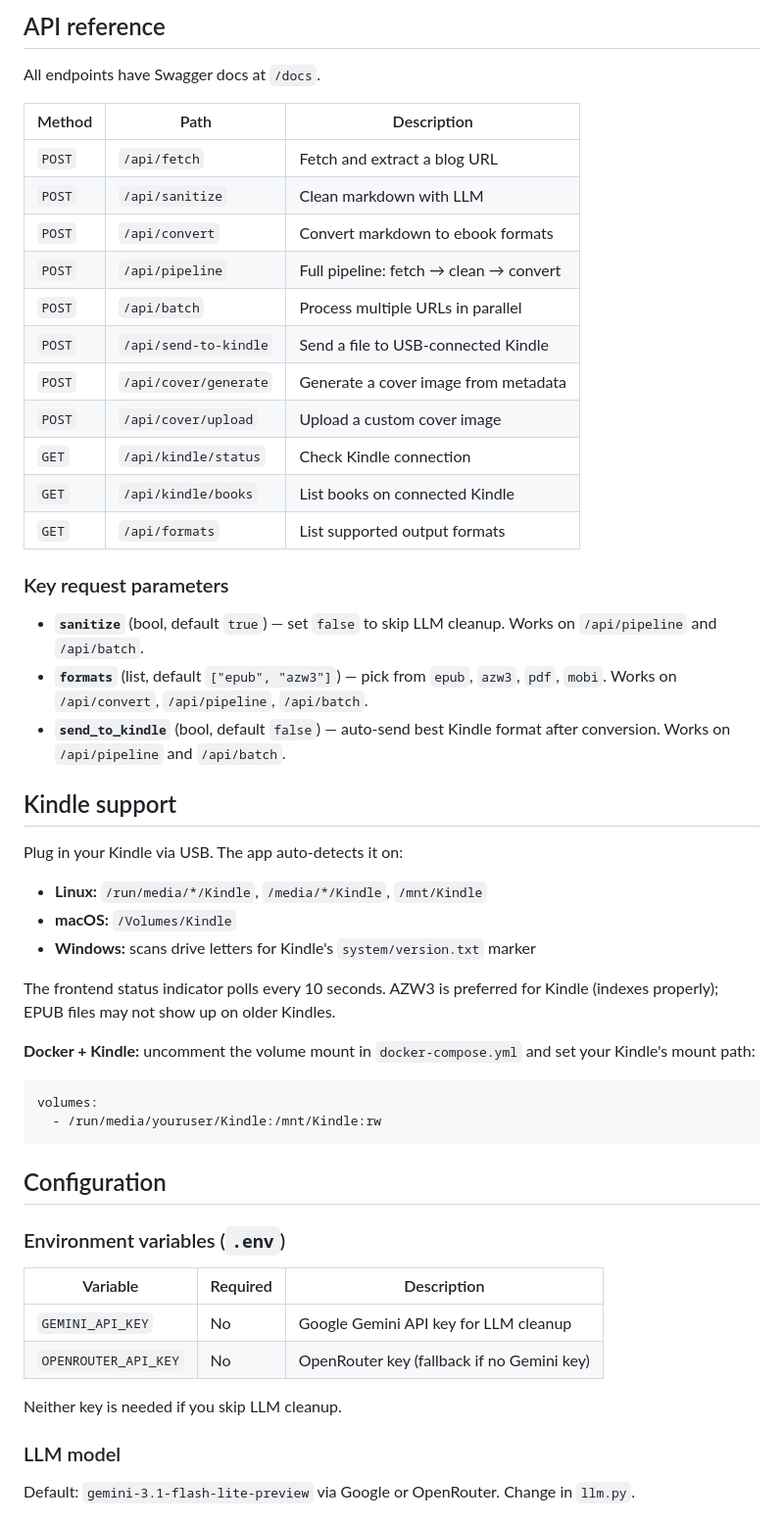
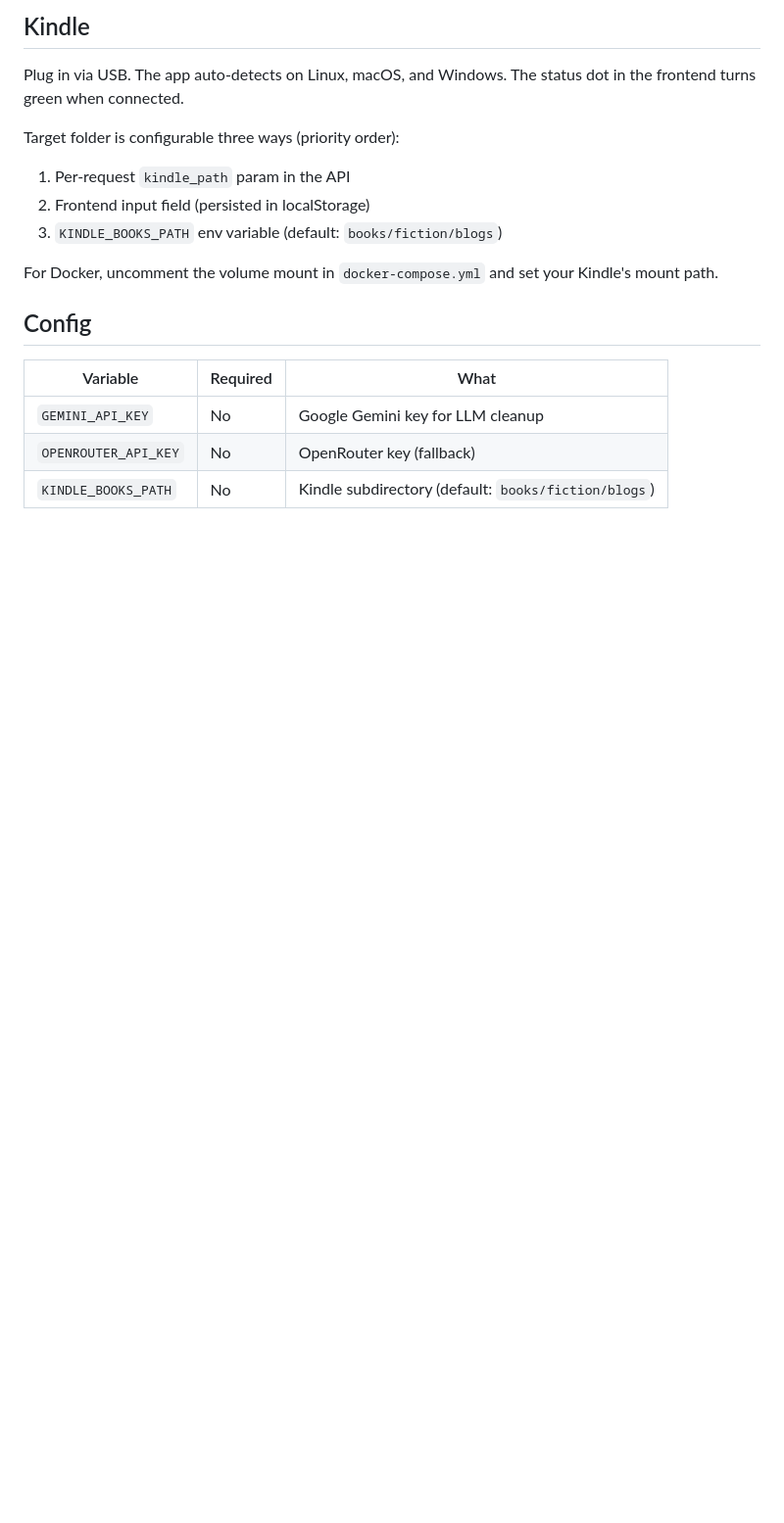
Before and after one commit to parthshr370/blog2kindle, a Markdown page: README.md, the part around one of its changes. Shown at 98% size. GitHub-like rendering; blank space fills up the shorter version.

````diff
--- a/README.md
+++ b/README.md
@@ -98,56 +125,20 @@ curl -X POST http://localhost:8000/api/send-to-kindle \
 
-## API reference
+## Kindle
 
-All endpoints have Swagger docs at `/docs`.
+Plug in via USB. The app auto-detects on Linux, macOS, and Windows. The status dot in the frontend turns green when connected.
 
-| Method | Path | Description |
-|--------|------|-------------|
-| `POST` | `/api/fetch` | Fetch and extract a blog URL |
-| `POST` | `/api/sanitize` | Clean markdown with LLM |
-| `POST` | `/api/convert` | Convert markdown to ebook formats |
-| `POST` | `/api/pipeline` | Full pipeline: fetch → clean → convert |
-| `POST` | `/api/batch` | Process multiple URLs in parallel |
-| `POST` | `/api/send-to-kindle` | Send a file to USB-connected Kindle |
-| `POST` | `/api/cover/generate` | Generate a cover image from metadata |
-| `POST` | `/api/cover/upload` | Upload a custom cover image |
-| `GET`  | `/api/kindle/status` | Check Kindle connection |
-| `GET`  | `/api/kindle/books` | List books on connected Kindle |
-| `GET`  | `/api/formats` | List supported output formats |
+Target folder is configurable three ways (priority order):
+1. Per-request `kindle_path` param in the API
+2. Frontend input field (persisted in localStorage)
+3. `KINDLE_BOOKS_PATH` env variable (default: `books/fiction/blogs`)
 
-### Key request parameters
+For Docker, uncomment the volume mount in `docker-compose.yml` and set your Kindle's mount path.
 
-- **`sanitize`** (bool, default `true`) — set `false` to skip LLM cleanup. Works on `/api/pipeline` and `/api/batch`.
-- **`formats`** (list, default `["epub", "azw3"]`) — pick from `epub`, `azw3`, `pdf`, `mobi`. Works on `/api/convert`, `/api/pipeline`, `/api/batch`.
-- **`send_to_kindle`** (bool, default `false`) — auto-send best Kindle format after conversion. Works on `/api/pipeline` and `/api/batch`.
+## Config
 
-## Kindle support
+| Variable | Required | What |
+|----------|----------|------|
+| `GEMINI_API_KEY` | No | Google Gemini key for LLM cleanup |
+| `OPENROUTER_API_KEY` | No | OpenRouter key (fallback) |
+| `KINDLE_BOOKS_PATH` | No | Kindle subdirectory (default: `books/fiction/blogs`) |
 
-Plug in your Kindle via USB. The app auto-detects it on:
-
-- **Linux:** `/run/media/*/Kindle`, `/media/*/Kindle`, `/mnt/Kindle`
-- **macOS:** `/Volumes/Kindle`
-- **Windows:** scans drive letters for Kindle's `system/version.txt` marker
-
-The frontend status indicator polls every 10 seconds. AZW3 is preferred for Kindle (indexes properly); EPUB files may not show up on older Kindles.
-
-**Docker + Kindle:** uncomment the volume mount in `docker-compose.yml` and set your Kindle's mount path:
-```yaml
-volumes:
-  - /run/media/youruser/Kindle:/mnt/Kindle:rw
-```
-
-## Configuration
-
-### Environment variables (`.env`)
-
-| Variable | Required | Description |
-|----------|----------|-------------|
-| `GEMINI_API_KEY` | No | Google Gemini API key for LLM cleanup |
-| `OPENROUTER_API_KEY` | No | OpenRouter key (fallback if no Gemini key) |
-
-Neither key is needed if you skip LLM cleanup.
-
-### LLM model
-
-Default: `gemini-3.1-flash-lite-preview` via Google or OpenRouter. Change in `llm.py`.
-
````
Also changed, not shown: other parts of README.md (+58 -62 lines), AGENTS.md (added, +190 -0 lines).
